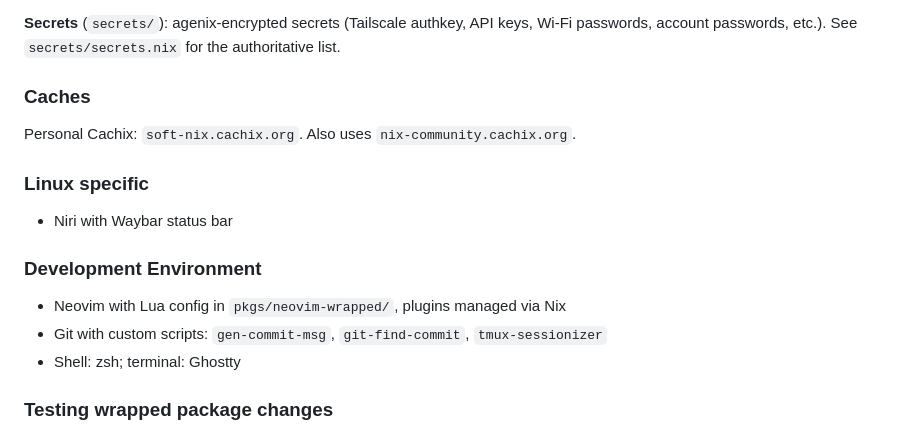
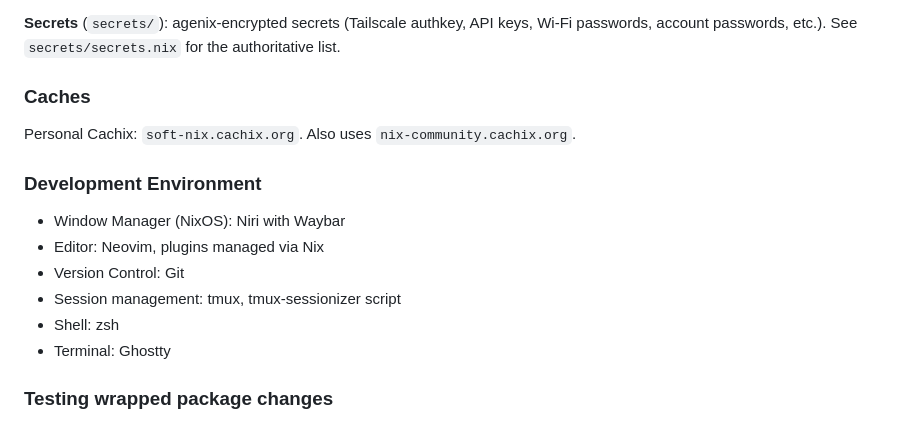
Before and after one commit to etrobert/setup, a Markdown page: CLAUDE.md, the part around the change. GitHub-like rendering.

Commit message:
docs(claude): simplify and clarify development environment section

```diff
--- a/CLAUDE.md
+++ b/CLAUDE.md
@@ -58,16 +58,14 @@ authoritative list.
 
 Personal Cachix: `soft-nix.cachix.org`. Also uses `nix-community.cachix.org`.
 
-### Linux specific
-
-- Niri with Waybar status bar
-
 ### Development Environment
 
-- Neovim with Lua config in `pkgs/neovim-wrapped/`, plugins managed via Nix
-- Git with custom scripts: `gen-commit-msg`, `git-find-commit`,
-  `tmux-sessionizer`
-- Shell: zsh; terminal: Ghostty
+- Window Manager (NixOS): Niri with Waybar
+- Editor: Neovim, plugins managed via Nix
+- Version Control: Git
+- Session management: tmux, tmux-sessionizer script
+- Shell: zsh
+- Terminal: Ghostty
 
 ### Testing wrapped package changes
 
```
